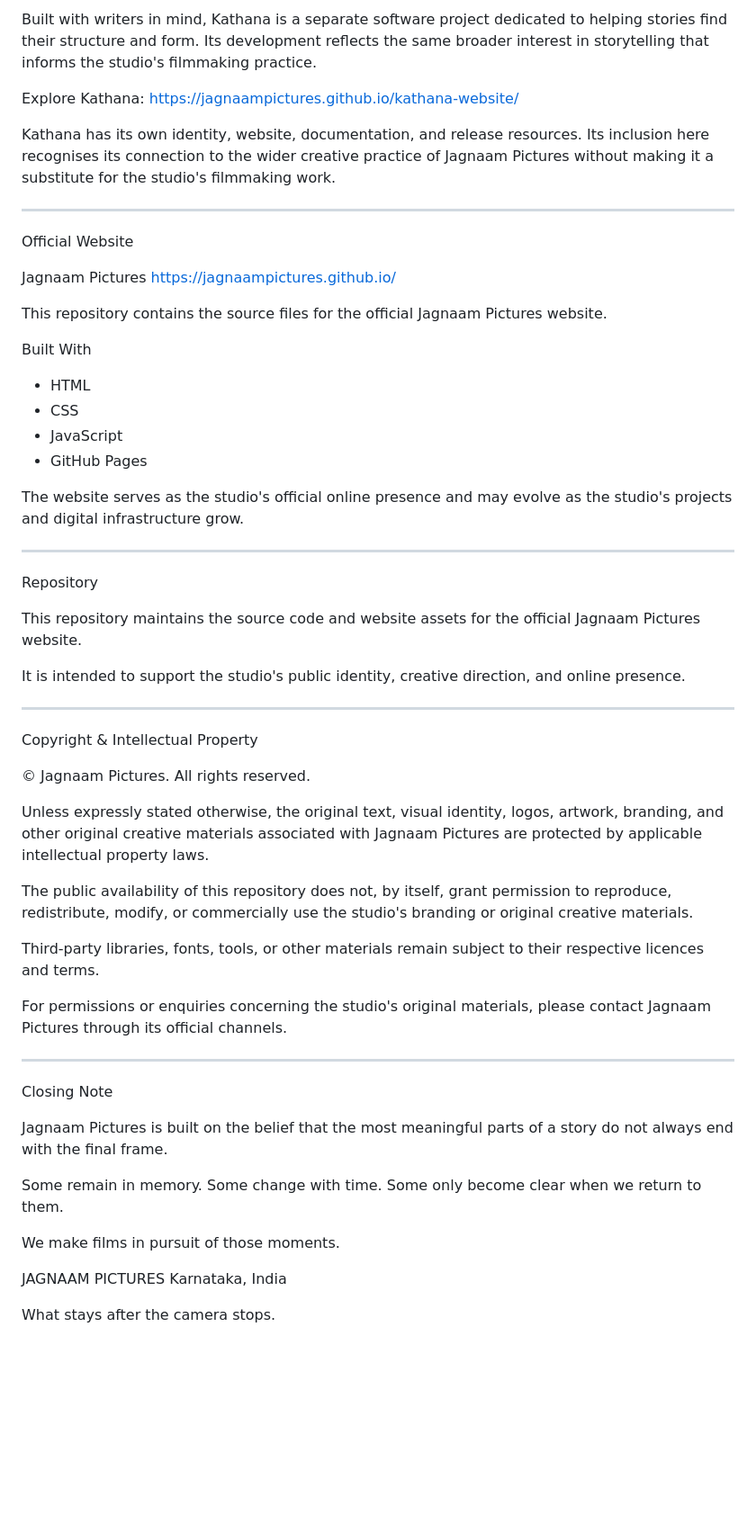
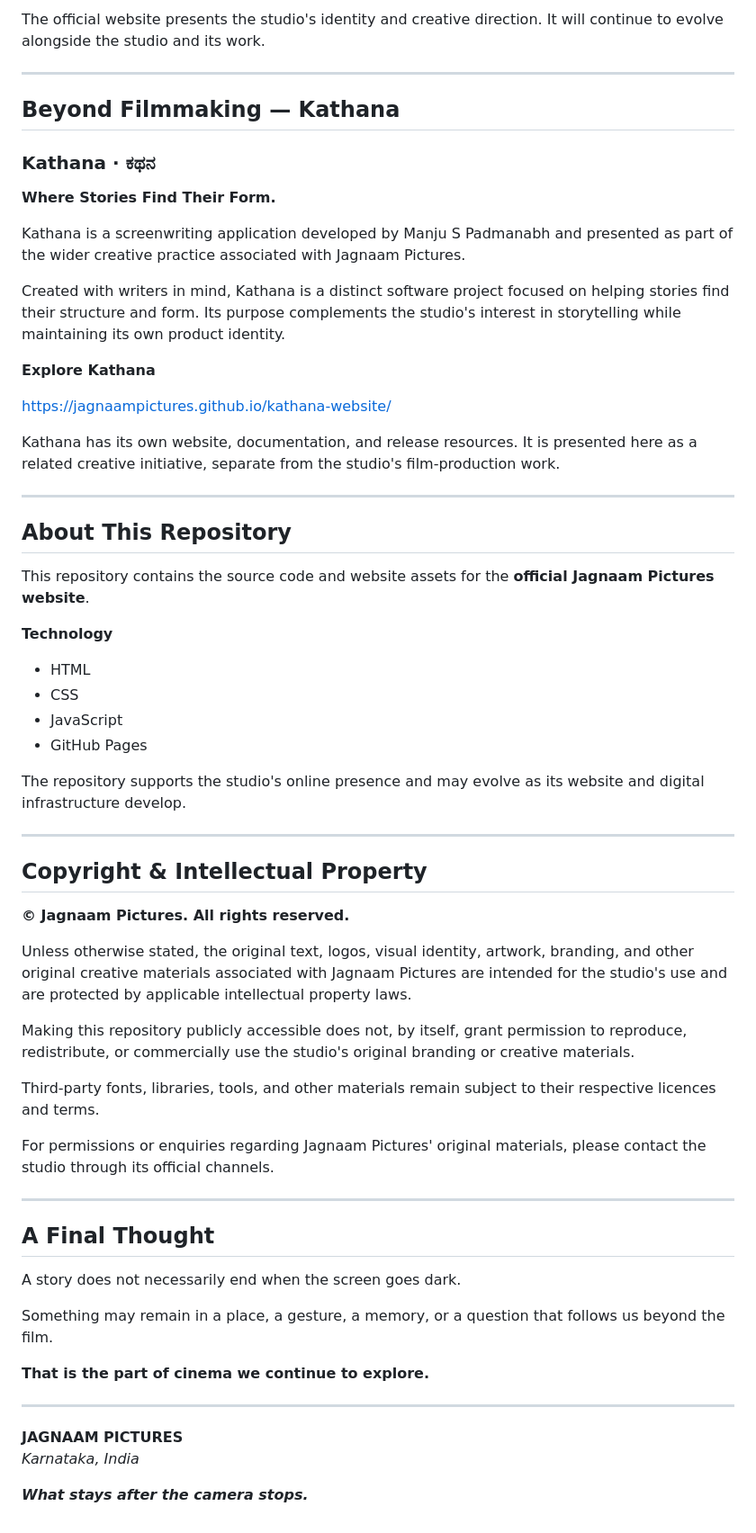
Before and after one commit to jagnaampictures/jagnaampictures.github.io, a Markdown page: README.md, the part around one of its changes. Shown at 90% size. GitHub-like rendering; blank space fills up the shorter version.

```diff
--- a/README.md
+++ b/README.md
@@ -67,62 +67,66 @@ Kathana is a screenwriting application developed by Manju S Padmanabh under the
 
-Built with writers in mind, Kathana is a separate software project dedicated to helping stories find their structure and form. Its development reflects the same broader interest in storytelling that informs the studio's filmmaking practice.
-
-Explore Kathana:
-https://jagnaampictures.github.io/kathana-website/
-
-Kathana has its own identity, website, documentation, and release resources. Its inclusion here recognises its connection to the wider creative practice of Jagnaam Pictures without making it a substitute for the studio's filmmaking work.
+The official website presents the studio's identity and creative direction. It will continue to evolve alongside the studio and its work.
 
 ---
 
-Official Website
+## Beyond Filmmaking — Kathana
 
-Jagnaam Pictures
-https://jagnaampictures.github.io/
+### Kathana · ಕಥನ
 
-This repository contains the source files for the official Jagnaam Pictures website.
+**Where Stories Find Their Form.**
 
-Built With
+Kathana is a screenwriting application developed by Manju S Padmanabh and presented as part of the wider creative practice associated with Jagnaam Pictures.
+
+Created with writers in mind, Kathana is a distinct software project focused on helping stories find their structure and form. Its purpose complements the studio's interest in storytelling while maintaining its own product identity.
+
+**Explore Kathana**
+
+https://jagnaampictures.github.io/kathana-website/
+
+Kathana has its own website, documentation, and release resources. It is presented here as a related creative initiative, separate from the studio's film-production work.
+
+---
+
+## About This Repository
+
+This repository contains the source code and website assets for the **official Jagnaam Pictures website**.
+
+**Technology**
 
 - HTML
 - CSS
 - JavaScript
 - GitHub Pages
 
-The website serves as the studio's official online presence and may evolve as the studio's projects and digital infrastructure grow.
+The repository supports the studio's online presence and may evolve as its website and digital infrastructure develop.
 
 ---
 
-Repository
+## Copyright & Intellectual Property
 
-This repository maintains the source code and website assets for the official Jagnaam Pictures website.
+**© Jagnaam Pictures. All rights reserved.**
 
-It is intended to support the studio's public identity, creative direction, and online presence.
+Unless otherwise stated, the original text, logos, visual identity, artwork, branding, and other original creative materials associated with Jagnaam Pictures are intended for the studio's use and are protected by applicable intellectual property laws.
+
+Making this repository publicly accessible does not, by itself, grant permission to reproduce, redistribute, or commercially use the studio's original branding or creative materials.
+
+Third-party fonts, libraries, tools, and other materials remain subject to their respective licences and terms.
+
+For permissions or enquiries regarding Jagnaam Pictures' original materials, please contact the studio through its official channels.
 
 ---
 
-Copyright & Intellectual Property
+## A Final Thought
 
-© Jagnaam Pictures. All rights reserved.
+A story does not necessarily end when the screen goes dark.
 
-Unless expressly stated otherwise, the original text, visual identity, logos, artwork, branding, and other original creative materials associated with Jagnaam Pictures are protected by applicable intellectual property laws.
+Something may remain in a place, a gesture, a memory, or a question that follows us beyond the film.
 
-The public availability of this repository does not, by itself, grant permission to reproduce, redistribute, modify, or commercially use the studio's branding or original creative materials.
-
-Third-party libraries, fonts, tools, or other materials remain subject to their respective licences and terms.
-
-For permissions or enquiries concerning the studio's original materials, please contact Jagnaam Pictures through its official channels.
+**That is the part of cinema we continue to explore.**
 
 ---
 
-Closing Note
+**JAGNAAM PICTURES**
+*Karnataka, India*
 
-Jagnaam Pictures is built on the belief that the most meaningful parts of a story do not always end with the final frame.
-
-Some remain in memory. Some change with time. Some only become clear when we return to them.
-
-We make films in pursuit of those moments.
-
-JAGNAAM PICTURES
-Karnataka, India
-
-What stays after the camera stops.
+**_What stays after the camera stops._**
```
Also changed, not shown: other parts of README.md (+32 -32 lines).
